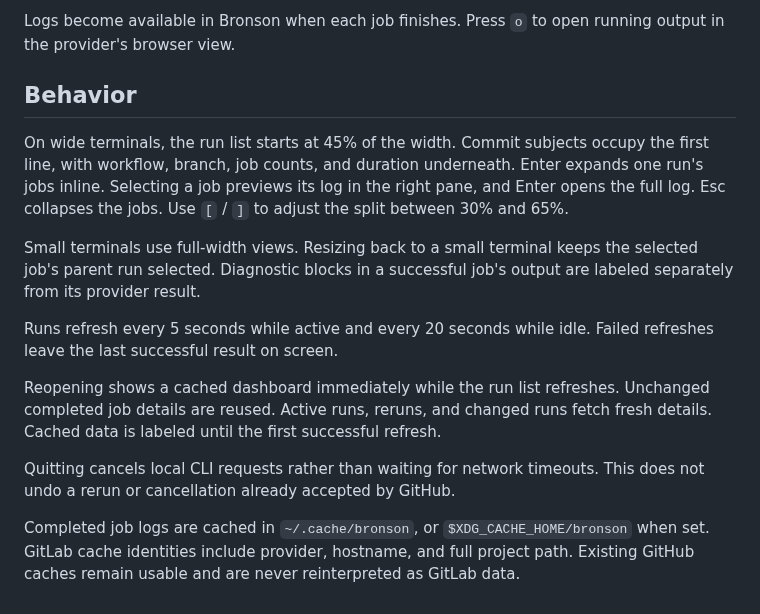
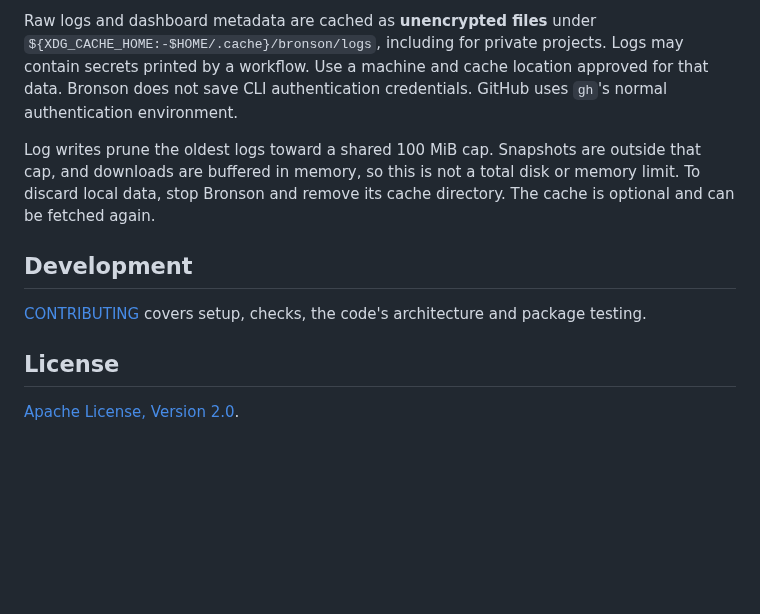
Before and after one commit to mitander/bronson, a Markdown page: README.md, the part around one of its changes. Rendered like a GitHub page; blank space fills up the shorter version.

```diff
--- a/README.md
+++ b/README.md
@@ -152,28 +133,17 @@ the runs currently fetched by Bronson.
 
-Logs become available in Bronson when each job finishes. Press `o` to open running output in the
-provider's browser view.
+Raw logs and dashboard metadata are cached as **unencrypted files** under
+`${XDG_CACHE_HOME:-$HOME/.cache}/bronson/logs`, including for private projects. Logs may contain
+secrets printed by a workflow. Use a machine and cache location approved for that data. Bronson does
+not save CLI authentication credentials. GitHub uses `gh`'s normal authentication environment.
 
-## Behavior
+Log writes prune the oldest logs toward a shared 100 MiB cap. Snapshots are outside that cap, and
+downloads are buffered in memory, so this is not a total disk or memory limit. To discard local
+data, stop Bronson and remove its cache directory. The cache is optional and can be fetched again.
 
-On wide terminals, the run list starts at 45% of the width. Commit subjects occupy the first line,
-with workflow, branch, job counts, and duration underneath. Enter expands one run's jobs inline.
-Selecting a job previews its log in the right pane, and Enter opens the full log. Esc collapses the
-jobs. Use `[` / `]` to adjust the split between 30% and 65%.
+## Development
 
-Small terminals use full-width views. Resizing back to a small terminal keeps the selected job's
-parent run selected. Diagnostic blocks in a successful job's output are labeled separately from its
-provider result.
+[CONTRIBUTING](CONTRIBUTING.md) covers setup, checks, the code's architecture and package testing.
 
-Runs refresh every 5 seconds while active and every 20 seconds while idle. Failed refreshes leave
-the last successful result on screen.
+## License
 
-Reopening shows a cached dashboard immediately while the run list refreshes. Unchanged completed job
-details are reused. Active runs, reruns, and changed runs fetch fresh details. Cached data is
-labeled until the first successful refresh.
-
-Quitting cancels local CLI requests rather than waiting for network timeouts. This does not undo a
-rerun or cancellation already accepted by GitHub.
-
-Completed job logs are cached in `~/.cache/bronson`, or `$XDG_CACHE_HOME/bronson` when set. GitLab
-cache identities include provider, hostname, and full project path. Existing GitHub caches remain
-usable and are never reinterpreted as GitLab data.
+[Apache License, Version 2.0](LICENSE).
```
Also changed, not shown: other parts of README.md (+72 -91 lines), AGENTS.md (deleted, +0 -58 lines), CONTRIBUTING.md (+99 -101 lines), docs/DECOMPOSITION.md (deleted, +0 -262 lines), assets/dashboard.png (added), 5 other files.
